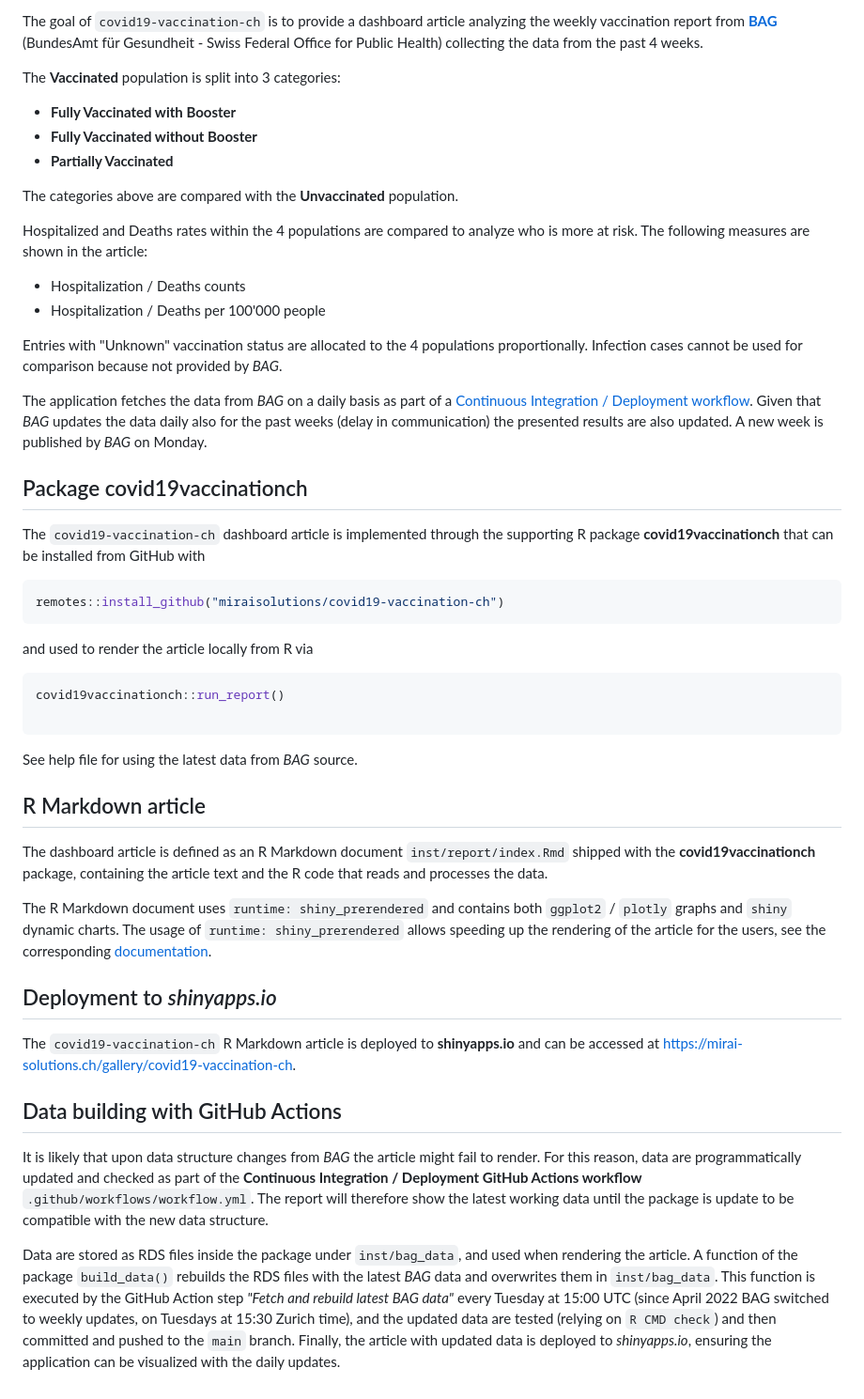
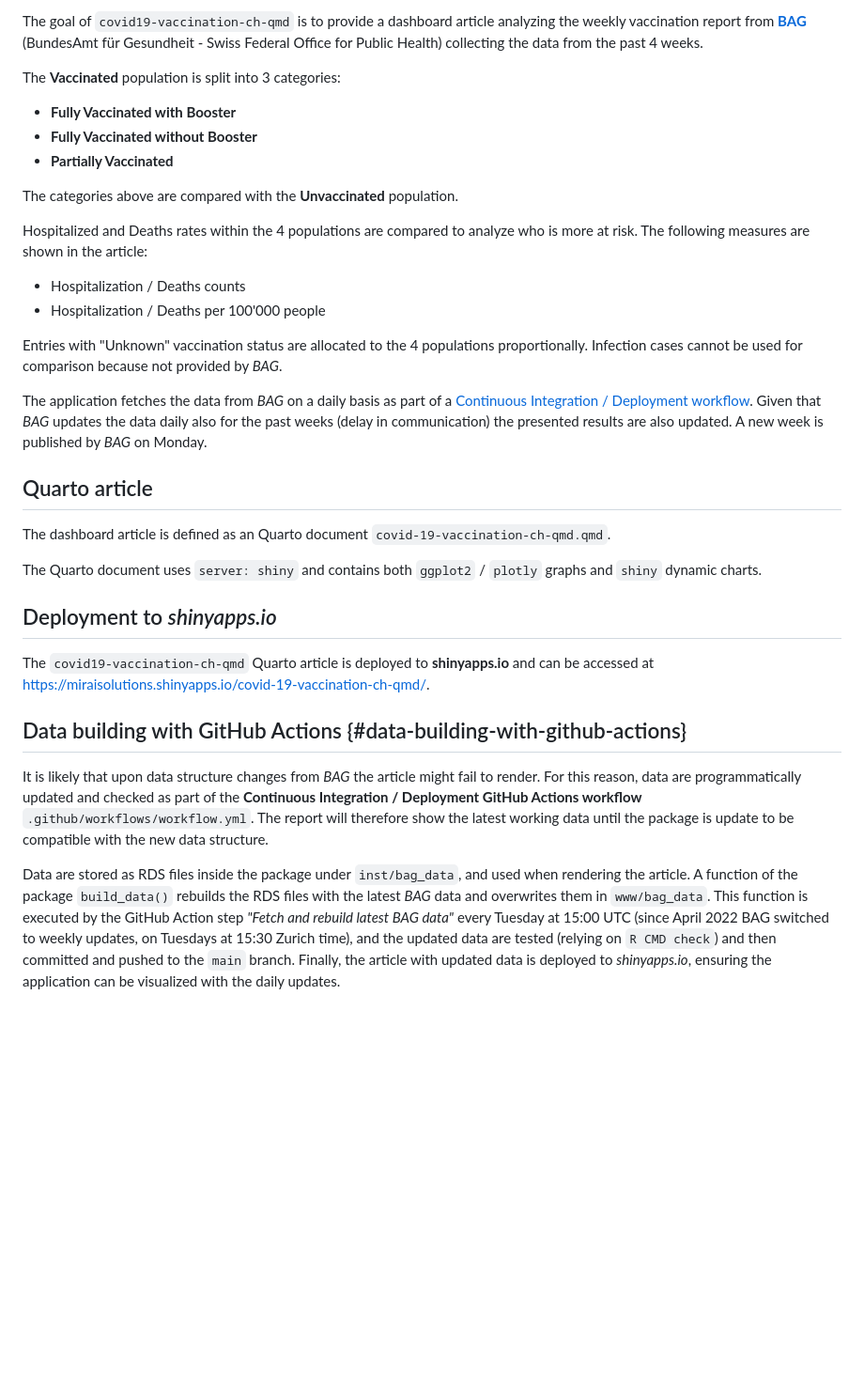
Before and after one commit to miraisolutions/covid-19-vaccination-ch-qmd, a Markdown page: README.md, the part around one of its changes. Shown at 94% size. Drawn GitHub-style; blank space fills up the shorter version.

````diff
--- a/README.md
+++ b/README.md
@@ -5,54 +5,37 @@
 <!-- badges: end -->
 
-The goal of `covid19-vaccination-ch` is to provide a dashboard article
-analyzing the weekly vaccination report from [**BAG**](https://www.bag.admin.ch/bag/en/home.html) (BundesAmt für Gesundheit - Swiss Federal Office for Public Health) collecting the data from the past 4 weeks.
+The goal of `covid19-vaccination-ch-qmd` is to provide a dashboard article analyzing the weekly vaccination report from [**BAG**](https://www.bag.admin.ch/bag/en/home.html) (BundesAmt für Gesundheit - Swiss Federal Office for Public Health) collecting the data from the past 4 weeks.
 
 The **Vaccinated** population is split into 3 categories:
 
-- **Fully Vaccinated with Booster**
-- **Fully Vaccinated without Booster**
-- **Partially Vaccinated**
+-   **Fully Vaccinated with Booster**
+-   **Fully Vaccinated without Booster**
+-   **Partially Vaccinated**
 
 The categories above are compared with the **Unvaccinated** population.
 
-Hospitalized and Deaths rates within the 4 populations are compared to analyze who is more at risk. The following measures are shown in the
-article:
+Hospitalized and Deaths rates within the 4 populations are compared to analyze who is more at risk. The following measures are shown in the article:
 
-- Hospitalization / Deaths counts
-- Hospitalization / Deaths per 100'000 people
+-   Hospitalization / Deaths counts
+-   Hospitalization / Deaths per 100'000 people
 
 Entries with "Unknown" vaccination status are allocated to the 4 populations proportionally. Infection cases cannot be used for comparison because not provided by *BAG*.
 
 The application fetches the data from *BAG* on a daily basis as part of a [Continuous Integration / Deployment workflow](#data-building-with-github-actions). Given that *BAG* updates the data daily also for the past weeks (delay in communication) the presented results are also updated. A new week is published by *BAG* on Monday.
 
-## Package covid19vaccinationch
 
-The `covid19-vaccination-ch` dashboard article is implemented through the supporting R package **covid19vaccinationch** that can be installed from GitHub with
+## Quarto article
 
-``` r
-remotes::install_github("miraisolutions/covid19-vaccination-ch")
-```
+The dashboard article is defined as an Quarto document `covid-19-vaccination-ch-qmd.qmd`.
 
-and used to render the article locally from R via
-
-``` r
-covid19vaccinationch::run_report()
-
-```
-See help file for using the latest data from *BAG* source.
-
-## R Markdown article
-
-The dashboard article is defined as an R Markdown document `inst/report/index.Rmd` shipped with the **covid19vaccinationch** package, containing the article text and the R code that reads and processes the data.
-
-The R Markdown document uses `runtime: shiny_prerendered` and contains both `ggplot2` / `plotly` graphs and `shiny` dynamic charts. The usage of `runtime: shiny_prerendered` allows speeding up the rendering of the article for the users, see the corresponding [documentation](https://rmarkdown.rstudio.com/authoring_shiny_prerendered.HTML).
+The Quarto document uses `server: shiny` and contains both `ggplot2` / `plotly` graphs and `shiny` dynamic charts.
 
 ## Deployment to *shinyapps.io*
 
-The `covid19-vaccination-ch` R Markdown article is deployed to **shinyapps.io** and can be accessed at <https://mirai-solutions.ch/gallery/covid19-vaccination-ch>.
+The `covid19-vaccination-ch-qmd` Quarto article is deployed to **shinyapps.io** and can be accessed at <https://miraisolutions.shinyapps.io/covid-19-vaccination-ch-qmd/>.
 
-## Data building with GitHub Actions
+## Data building with GitHub Actions {#data-building-with-github-actions}
 
 It is likely that upon data structure changes from *BAG* the article might fail to render. For this reason, data are programmatically updated and checked as part of the **Continuous Integration / Deployment GitHub Actions workflow** `.github/workflows/workflow.yml`. The report will therefore show the latest working data until the package is update to be compatible with the new data structure.
 
-Data are stored as RDS files inside the package under `inst/bag_data`, and used when rendering the article. A function of the package `build_data()` rebuilds the RDS files with the latest *BAG* data and overwrites them in `inst/bag_data`. This function is executed by the GitHub Action step _"Fetch and rebuild latest BAG data"_ every Tuesday at 15:00 UTC (since April 2022 BAG switched to weekly updates, on Tuesdays at 15:30 Zurich time), and the updated data are tested (relying on `R CMD check`) and then committed and pushed to the `main` branch. Finally, the article with updated data is deployed to *shinyapps.io*, ensuring the application can be visualized with the daily updates.
+Data are stored as RDS files inside the package under `inst/bag_data`, and used when rendering the article. A function of the package `build_data()` rebuilds the RDS files with the latest *BAG* data and overwrites them in `www/bag_data`. This function is executed by the GitHub Action step *"Fetch and rebuild latest BAG data"* every Tuesday at 15:00 UTC (since April 2022 BAG switched to weekly updates, on Tuesdays at 15:30 Zurich time), and the updated data are tested (relying on `R CMD check`) and then committed and pushed to the `main` branch. Finally, the article with updated data is deployed to *shinyapps.io*, ensuring the application can be visualized with the daily updates.
````
Also changed, not shown: other parts of README.md (+1 -1 lines).
